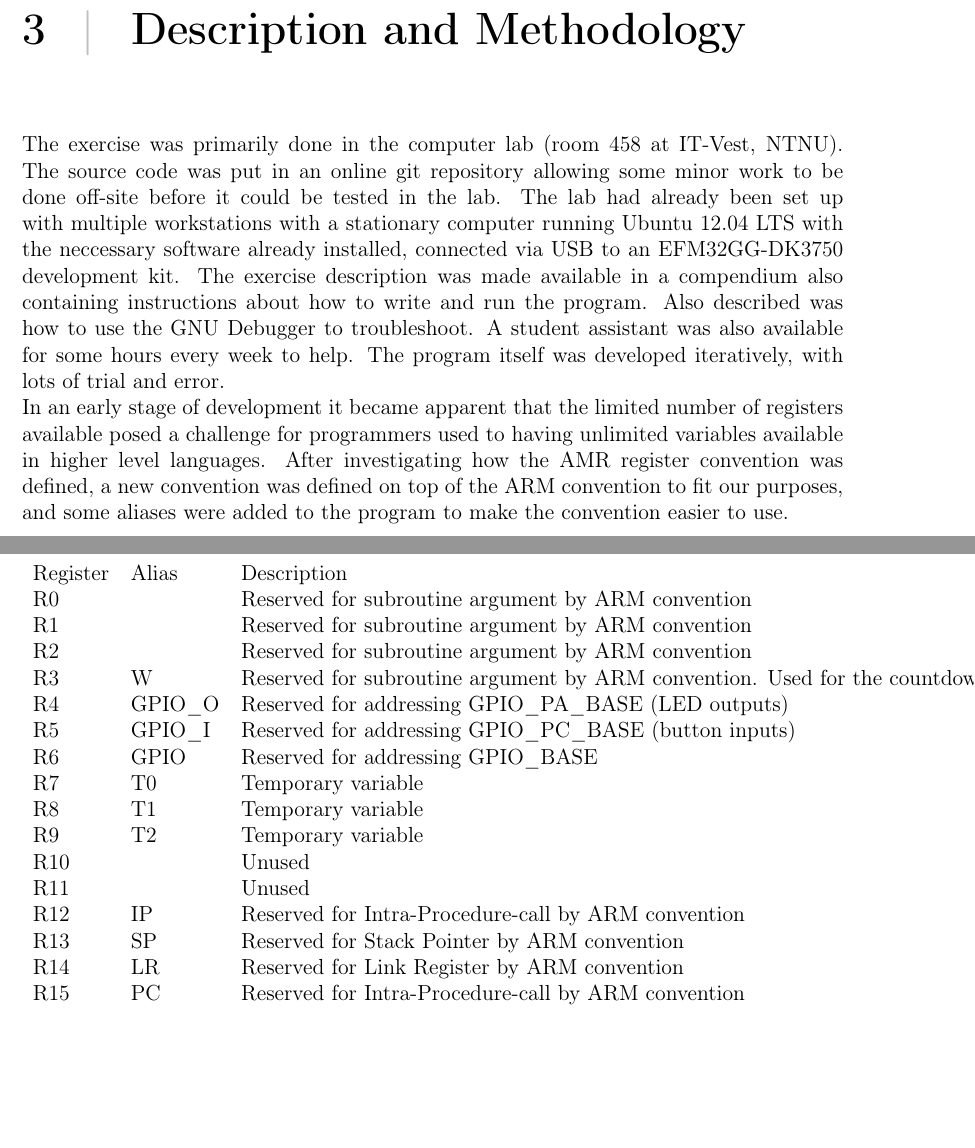
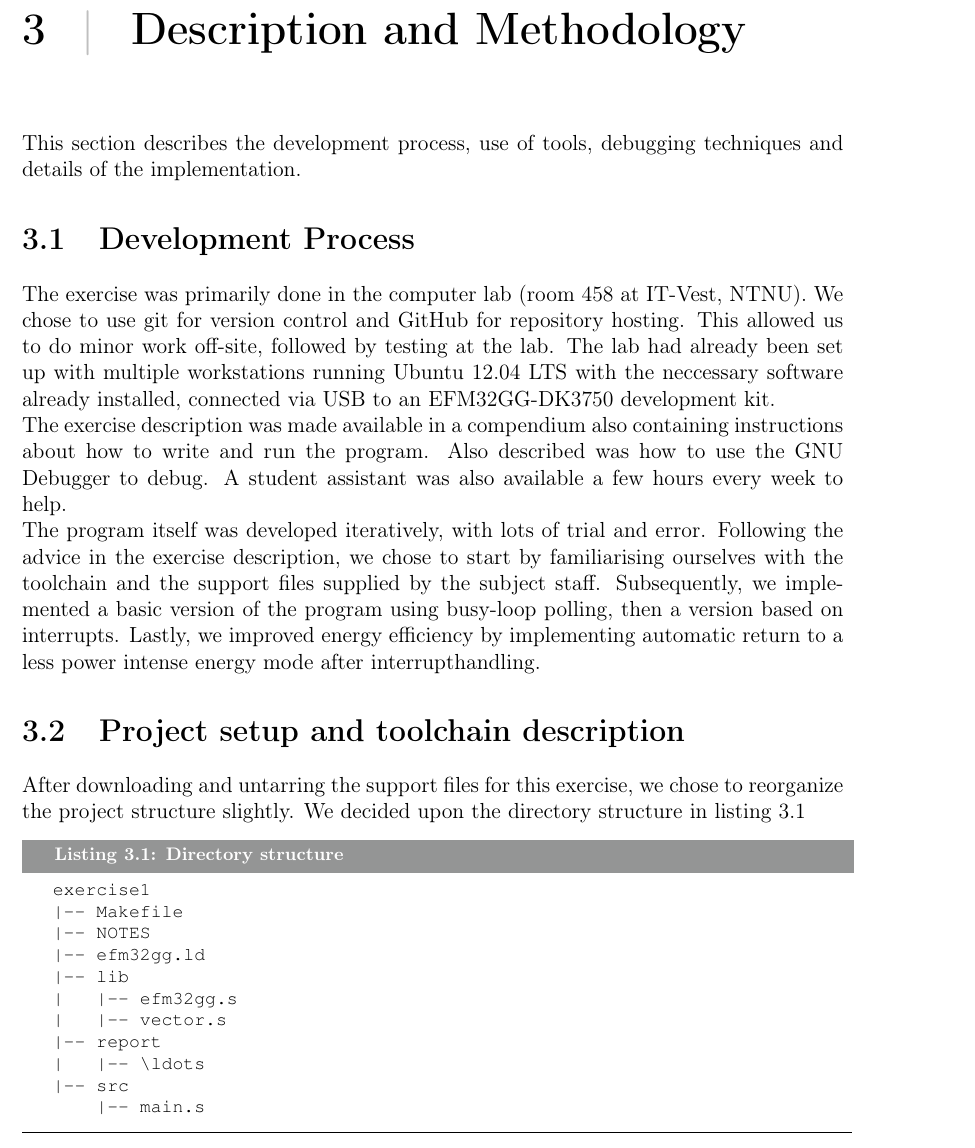
Before and after one commit to mathiasose/TDT4258, a LaTeX problem sheet (exercise1/report/group_13_exercise_1_report.tex, which reads exercise1/report/description.tex, exercise1/report/process.tex, exercise1/report/project-setup-toolchain.tex): two parts of pages 7 and 8 of 13 before the commit and part of page 7 of 12 after it, the two joined at a grey line, cut so that both start at the same text, the shorter picture padded with empty space. Compiled offline with pdfLaTeX.

Commit message:
HAAAAAAAANDS, and some work on description/metho

```diff
--- a/exercise1/report/description.tex
+++ b/exercise1/report/description.tex
@@ -1,32 +1,7 @@
 \chapter{Description and Methodology}
 
-The exercise was primarily done in the computer lab (room 458 at IT-Vest, NTNU). The source code was put in an online git repository allowing some minor work to be done off-site before it could be tested in the lab.
-The lab had already been set up with multiple workstations with a stationary computer running Ubuntu 12.04 LTS with the neccessary software already installed, connected via USB to an EFM32GG-DK3750 development kit.
-The exercise description was made available in a compendium also containing instructions about how to write and run the program. Also described was how to use the GNU Debugger to troubleshoot. A student assistant was also available for some hours every week to help.
-The program itself was developed iteratively, with lots of trial and error.
+This section describes the development process, use of tools, debugging techniques and details of the implementation.
 
-In an early stage of development it became apparent that the limited number of registers available posed a challenge for programmers used to having unlimited variables available in higher level languages.
-After investigating how the AMR register convention was defined, a new convention was defined on top of the ARM convention to fit our purposes, and some aliases were added to the program to make the convention easier to use.
+\input{process}
 
-\begin{table}
-    \begin{tabular}{lll}
-        Register & Alias   & Description                                            \\
-        R0       & ~       & Reserved for subroutine argument by ARM convention     \\
-        R1       & ~       & Reserved for subroutine argument by ARM convention     \\
-        R2       & ~       & Reserved for subroutine argument by ARM convention     \\
-        R3       & W       & Reserved for subroutine argument by ARM convention.
-                             Used for the countdown for the wait subroutine.        \\
-        R4       & GPIO\_O & Reserved for addressing GPIO\_PA\_BASE (LED outputs)   \\
-        R5       & GPIO\_I & Reserved for addressing GPIO\_PC\_BASE (button inputs) \\
-        R6       & GPIO    & Reserved for addressing GPIO\_BASE                     \\
-        R7       & T0      & Temporary variable                                     \\
-        R8       & T1      & Temporary variable                                     \\
-        R9       & T2      & Temporary variable                                     \\
-        R10      & ~       & Unused                                                 \\
-        R11      & ~       & Unused                                                 \\
-        R12      & IP      & Reserved for Intra-Procedure-call by ARM convention    \\
-        R13      & SP      & Reserved for Stack Pointer by ARM convention           \\
-        R14      & LR      & Reserved for Link Register  by ARM convention          \\
-        R15      & PC      & Reserved for Intra-Procedure-call by ARM convention    \\
-    \end{tabular}
-\end{table}
+\input{project-setup-toolchain}
--- /dev/null
+++ b/exercise1/report/process.tex
@@ -0,0 +1,8 @@
+\section{Development Process}
+
+The exercise was primarily done in the computer lab (room 458 at IT-Vest, NTNU). We chose to use git for version control and GitHub for repository hosting. This allowed us to do minor work off-site, followed by testing at the lab.
+The lab had already been set up with multiple workstations running Ubuntu 12.04 LTS with the neccessary software already installed, connected via USB to an EFM32GG-DK3750 development kit.
+
+The exercise description was made available in a compendium also containing instructions about how to write and run the program. Also described was how to use the GNU Debugger to debug. A student assistant was also available a few hours every week to help.
+
+The program itself was developed iteratively, with lots of trial and error. Following the advice in the exercise description, we chose to start by familiarising ourselves with the toolchain and the support files supplied by the subject staff. Subsequently, we implemented a basic version of the program using busy-loop polling, then a version based on interrupts. Lastly, we improved energy efficiency by implementing automatic return to a less power intense energy mode after interrupthandling.
--- /dev/null
+++ b/exercise1/report/project-setup-toolchain.tex
@@ -0,0 +1,17 @@
+\section{Project setup and toolchain description}
+
+After downloading and untarring the support files for this exercise, we chose to reorganize the project structure slightly. We decided upon the directory structure in listing \ref{lst:myLabel}
+
+\begin{lstlisting}[label=lst:myLabel,caption=Directory structure]
+exercise1
+|-- Makefile
+|-- NOTES
+|-- efm32gg.ld
+|-- lib
+|   |-- efm32gg.s
+|   |-- vector.s
+|-- report
+|   |-- \ldots
+|-- src
+    |-- main.s
+\end{lstlisting}
--- a/exercise1/report/setup.tex
+++ b/exercise1/report/setup.tex
@@ -2,7 +2,9 @@
 \usepackage[framemethod=TikZ]{mdframed}
 \usepackage{graphicx}
 \usepackage{xcolor,colortbl}
+\usepackage{listings} % Allows code-listings
 \usepackage{wrapfig}
+\usepackage{courier} % proper monospace font for code
 \usepackage{lscape}
 \usepackage{rotating}
 \usepackage{epstopdf}
@@ -14,7 +16,6 @@
 \usepackage{titlesec, blindtext, color}
 %\usepackage[norsk]{babel}
 \usepackage[utf8]{inputenc}
-\usepackage[T1]{fontenc}
 \usepackage{tabularx,ragged2e,booktabs,caption}
 \usepackage{ulem} %used for strikeout
 \usepackage{verbatim} %used for block-commenting
```
Also changed, not shown: exercise1/report/register_convention.tex (added, +34 -0 lines), exercise1/report/setup.tex (34 more changed lines).
